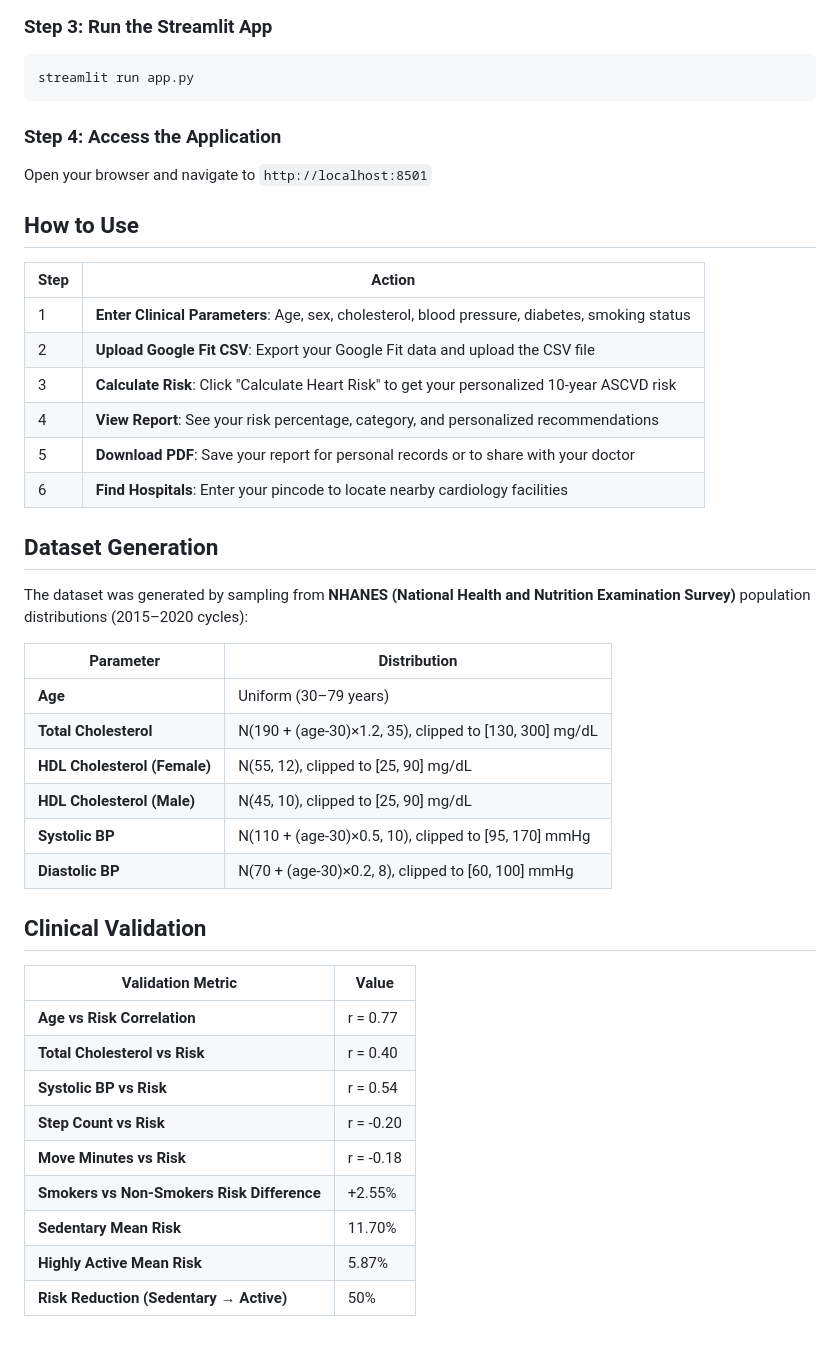
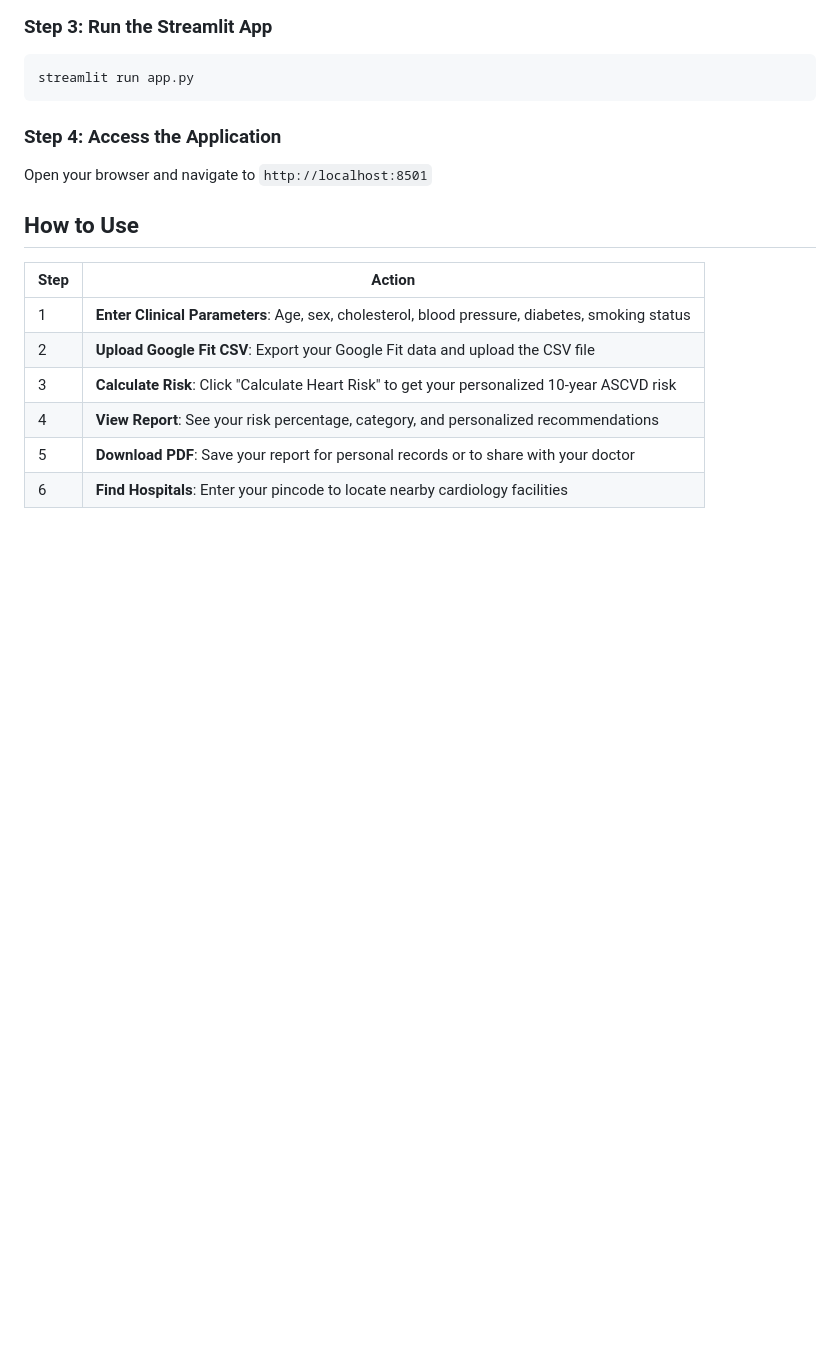
Before and after one commit to MRUNAL0727/CORVIA, a Markdown page: README.md, the part around the change. Rendered like a GitHub page; blank space fills up the shorter version.

```diff
--- a/README.md
+++ b/README.md
@@ -152,30 +152,3 @@ Open your browser and navigate to `http://localhost:8501`
 | 4 | **View Report**: See your risk percentage, category, and personalized recommendations |
 | 5 | **Download PDF**: Save your report for personal records or to share with your doctor |
 | 6 | **Find Hospitals**: Enter your pincode to locate nearby cardiology facilities |
-
-## Dataset Generation
-
-The dataset was generated by sampling from **NHANES (National Health and Nutrition Examination Survey)** population distributions (2015–2020 cycles):
-
-| Parameter | Distribution |
-|-----------|--------------|
-| **Age** | Uniform (30–79 years) |
-| **Total Cholesterol** | N(190 + (age-30)×1.2, 35), clipped to [130, 300] mg/dL |
-| **HDL Cholesterol (Female)** | N(55, 12), clipped to [25, 90] mg/dL |
-| **HDL Cholesterol (Male)** | N(45, 10), clipped to [25, 90] mg/dL |
-| **Systolic BP** | N(110 + (age-30)×0.5, 10), clipped to [95, 170] mmHg |
-| **Diastolic BP** | N(70 + (age-30)×0.2, 8), clipped to [60, 100] mmHg |
-
-## Clinical Validation
-
-| Validation Metric | Value |
-|-------------------|-------|
-| **Age vs Risk Correlation** | r = 0.77 |
-| **Total Cholesterol vs Risk** | r = 0.40 |
-| **Systolic BP vs Risk** | r = 0.54 |
-| **Step Count vs Risk** | r = -0.20 |
-| **Move Minutes vs Risk** | r = -0.18 |
-| **Smokers vs Non-Smokers Risk Difference** | +2.55% |
-| **Sedentary Mean Risk** | 11.70% |
-| **Highly Active Mean Risk** | 5.87% |
-| **Risk Reduction (Sedentary → Active)** | 50% |
```
